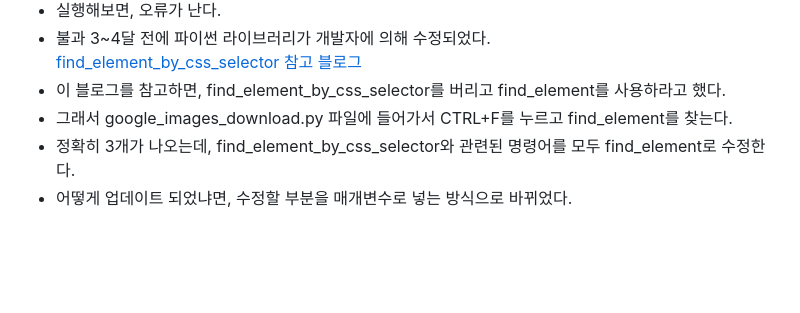
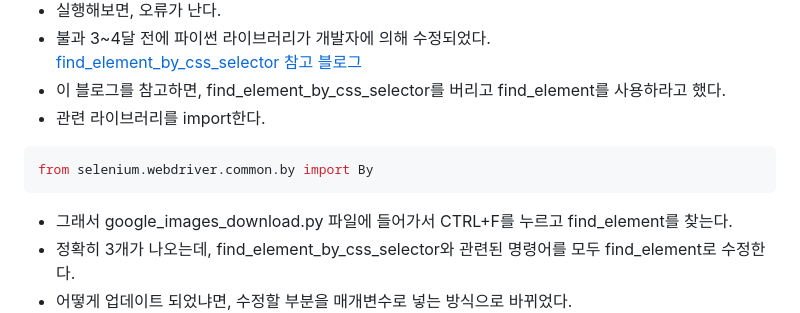
Before and after one commit to comjke33/Deeplearning, a Markdown page: Image_Crawling/README.md, the part around the change. Rendered like a GitHub page; blank space fills up the shorter version.

````diff
--- a/Image_Crawling/README.md
+++ b/Image_Crawling/README.md
@@ -69,6 +69,10 @@ print(paths)   #printing absolute paths of the downloaded images
 - 불과 3~4달 전에 파이썬 라이브러리가 개발자에 의해 수정되었다.
 [find_element_by_css_selector 참고 블로그](https://bskyvision.com/entry/python-selenium-%ED%81%AC%EB%A1%A4%EB%A7%81-findelementbycssselector-%EB%8D%94-%EC%9D%B4%EC%83%81-%EC%82%AC%EC%9A%A9-%EB%B6%88%EA%B0%80)
 - 이 블로그를 참고하면, find_element_by_css_selector를 버리고 find_element를 사용하라고 했다.
+- 관련 라이브러리를 import한다.
+```python
+from selenium.webdriver.common.by import By
+```
 - 그래서 google_images_download.py 파일에 들어가서 CTRL+F를 누르고 find_element를 찾는다.
 - 정확히 3개가 나오는데, find_element_by_css_selector와 관련된 명령어를 모두 find_element로 수정한다.
 - 어떻게 업데이트 되었냐면, 수정할 부분을 매개변수로 넣는 방식으로 바뀌었다.
````
